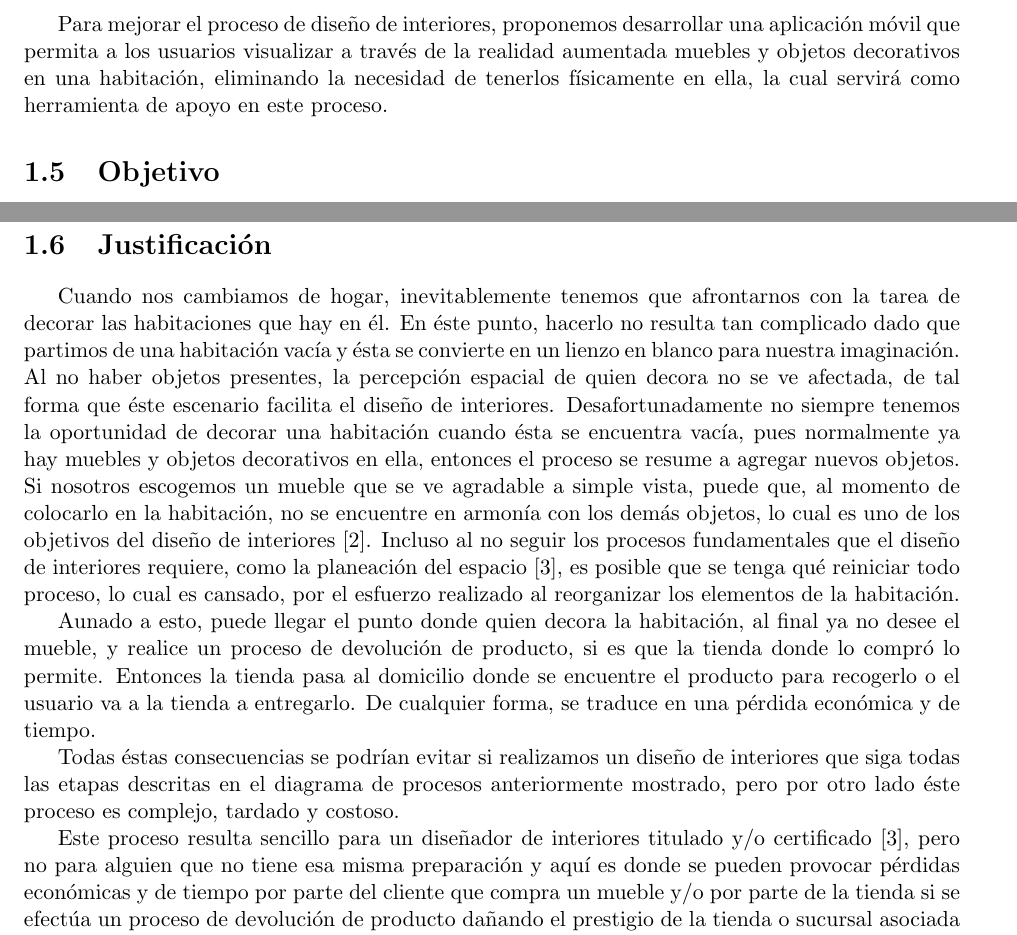
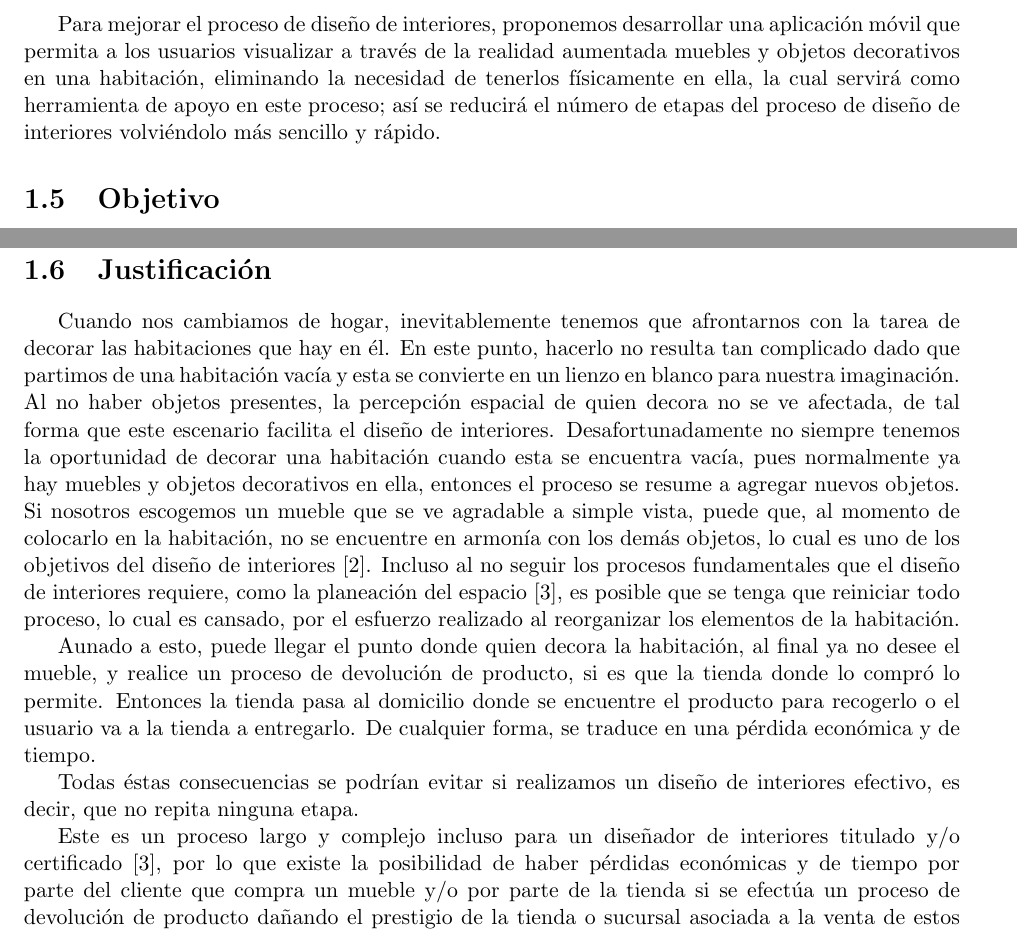
Before and after one commit to Steven0110/TT2018-A002, a LaTeX thesis (TT2018-A002/TT2018-A002.tex, which reads TT2018-A002/introduccion/secciones/justificacion.tex, TT2018-A002/introduccion/secciones/solucionPropuesta.tex): two parts of pages 17 and 18 of 107, joined at a grey line, cut so that both start at the same text. Compiled offline with pdfLaTeX.

Commit message:
Justificacion revisada

```diff
--- a/TT2018-A002/introduccion/secciones/justificacion.tex
+++ b/TT2018-A002/introduccion/secciones/justificacion.tex
@@ -1,5 +1,5 @@
 \section{Justificación}
-Cuando nos cambiamos de hogar, inevitablemente tenemos que afrontarnos con la tarea de decorar las habitaciones que hay en él. En éste punto, hacerlo no resulta tan complicado dado que partimos de una habitación vacía y ésta se convierte en un lienzo en blanco para nuestra imaginación. Al no haber objetos presentes, la percepción espacial de quien decora no se ve afectada, de tal forma que éste escenario facilita el diseño de interiores. Desafortunadamente no siempre tenemos la oportunidad de decorar una habitación cuando ésta se encuentra vacía, pues normalmente ya hay muebles y objetos decorativos en ella, entonces el proceso se resume a agregar nuevos objetos. Si nosotros escogemos un mueble que se ve agradable a simple vista, puede que, al momento de colocarlo en la habitación, no se encuentre en armonía con los demás objetos, lo cual es uno de los objetivos del diseño de interiores \cite{B01}. Incluso al no seguir los procesos fundamentales que el diseño de interiores requiere, como la planeación del espacio \cite{B02}, es posible que se tenga qué reiniciar todo proceso, lo cual es cansado, por el esfuerzo realizado al reorganizar los elementos de la habitación.\par
+Cuando nos cambiamos de hogar, inevitablemente tenemos que afrontarnos con la tarea de decorar las habitaciones que hay en él. En este punto, hacerlo no resulta tan complicado dado que partimos de una habitación vacía y esta se convierte en un lienzo en blanco para nuestra imaginación. Al no haber objetos presentes, la percepción espacial de quien decora no se ve afectada, de tal forma que este escenario facilita el diseño de interiores. Desafortunadamente no siempre tenemos la oportunidad de decorar una habitación cuando esta se encuentra vacía, pues normalmente ya hay muebles y objetos decorativos en ella, entonces el proceso se resume a agregar nuevos objetos. Si nosotros escogemos un mueble que se ve agradable a simple vista, puede que, al momento de colocarlo en la habitación, no se encuentre en armonía con los demás objetos, lo cual es uno de los objetivos del diseño de interiores \cite{B01}. Incluso al no seguir los procesos fundamentales que el diseño de interiores requiere, como la planeación del espacio \cite{B02}, es posible que se tenga que reiniciar todo proceso, lo cual es cansado, por el esfuerzo realizado al reorganizar los elementos de la habitación.\par
 Aunado a esto, puede llegar el punto donde quien decora la habitación, al final ya no desee el mueble, y realice un proceso de devolución de producto, si es que la tienda donde lo compró lo permite. Entonces la tienda pasa al domicilio donde se encuentre el producto para recogerlo o el usuario va a la tienda a entregarlo. De cualquier forma, se traduce en una pérdida económica y de tiempo.\par
-Todas éstas consecuencias se podrían evitar si realizamos un diseño de interiores que siga todas las etapas descritas en el diagrama de procesos anteriormente mostrado, pero por otro lado éste proceso es complejo, tardado y costoso.\par
-Este proceso resulta sencillo para un diseñador de interiores titulado y/o certificado \cite{B02}, pero no para alguien que no tiene esa misma preparación y aquí es donde se pueden provocar pérdidas económicas y de tiempo por parte del cliente que compra un mueble y/o por parte de la tienda si se efectúa un proceso de devolución de producto dañando el prestigio de la tienda o sucursal asociada a la venta de estos muebles u objetos.\par
+Todas éstas consecuencias se podrían evitar si realizamos un diseño de interiores efectivo, es decir, que no repita ninguna etapa.\par
+Este es un proceso largo y complejo incluso para un diseñador de interiores titulado y/o certificado \cite{B02}, por lo que existe la posibilidad de haber pérdidas económicas y de tiempo por parte del cliente que compra un mueble y/o por parte de la tienda si se efectúa un proceso de devolución de producto dañando el prestigio de la tienda o sucursal asociada a la venta de estos muebles u objetos.\par
--- a/TT2018-A002/introduccion/secciones/solucionPropuesta.tex
+++ b/TT2018-A002/introduccion/secciones/solucionPropuesta.tex
@@ -1,2 +1,2 @@
 \section{Solución propuesta}
-Para mejorar el proceso de diseño de interiores, proponemos desarrollar una aplicación móvil que permita a los usuarios visualizar a través de la realidad aumentada muebles y objetos decorativos en una habitación, eliminando la necesidad de tenerlos físicamente en ella, la cual servirá como herramienta de apoyo en este proceso.
+Para mejorar el proceso de diseño de interiores, proponemos desarrollar una aplicación móvil que permita a los usuarios visualizar a través de la realidad aumentada muebles y objetos decorativos en una habitación, eliminando la necesidad de tenerlos físicamente en ella, la cual servirá como herramienta de apoyo en este proceso; así se reducirá el número de etapas del proceso de diseño de interiores volviéndolo más sencillo y rápido.
```
Also changed, not shown: 1 other file.
